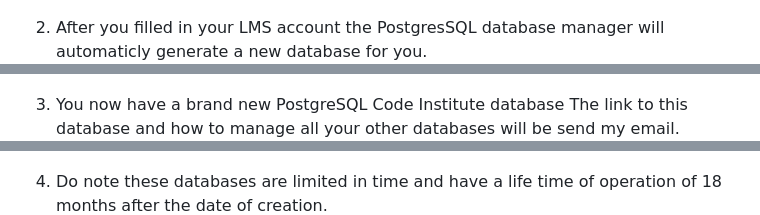
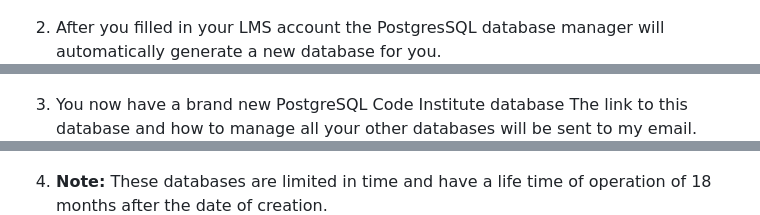
Before and after one commit to Harmonica-Men/simple-blog, a Markdown page: README.md, 3 parts joined by grey strips. GitHub-like rendering.

```diff
--- a/README.md
+++ b/README.md
@@ -358,10 +380,10 @@ From codeinstitute every student can maintain up to eight databases to run there
   ![PostgreSQL database creation step1](static/images/readme-images/001.png)
 
-  2. After you filled in your LMS account the PostgresSQL database manager will automaticly generate a new database for you.
+  2. After you filled in your LMS account the PostgresSQL database manager will automatically generate a new database for you.
   ![PostgreSQL database creation step2](static/images/readme-images/002.png)
 
   3. You now have a brand new PostgreSQL Code Institute database
-  The link to this database and how to manage all your other databases will be send my email.
+  The link to this database and how to manage all your other databases will be sent to my email.
   ![PostgreSQL database creation step3](static/images/readme-images/003.png)
-  4. Do note these databases are limited in time and have a life time of operation of 18 months after the date of creation.
+  4. **Note:** These databases are limited in time and have a life time of operation of 18 months after the date of creation.
   ![PostgreSQL database creation step4](static/images/readme-images/004.png)
```
Also changed, not shown: other parts of README.md (+28 -3 lines), AGILE.md (added, +34 -0 lines), static/images/readme-images/005_ERD_diagram.jpg.
